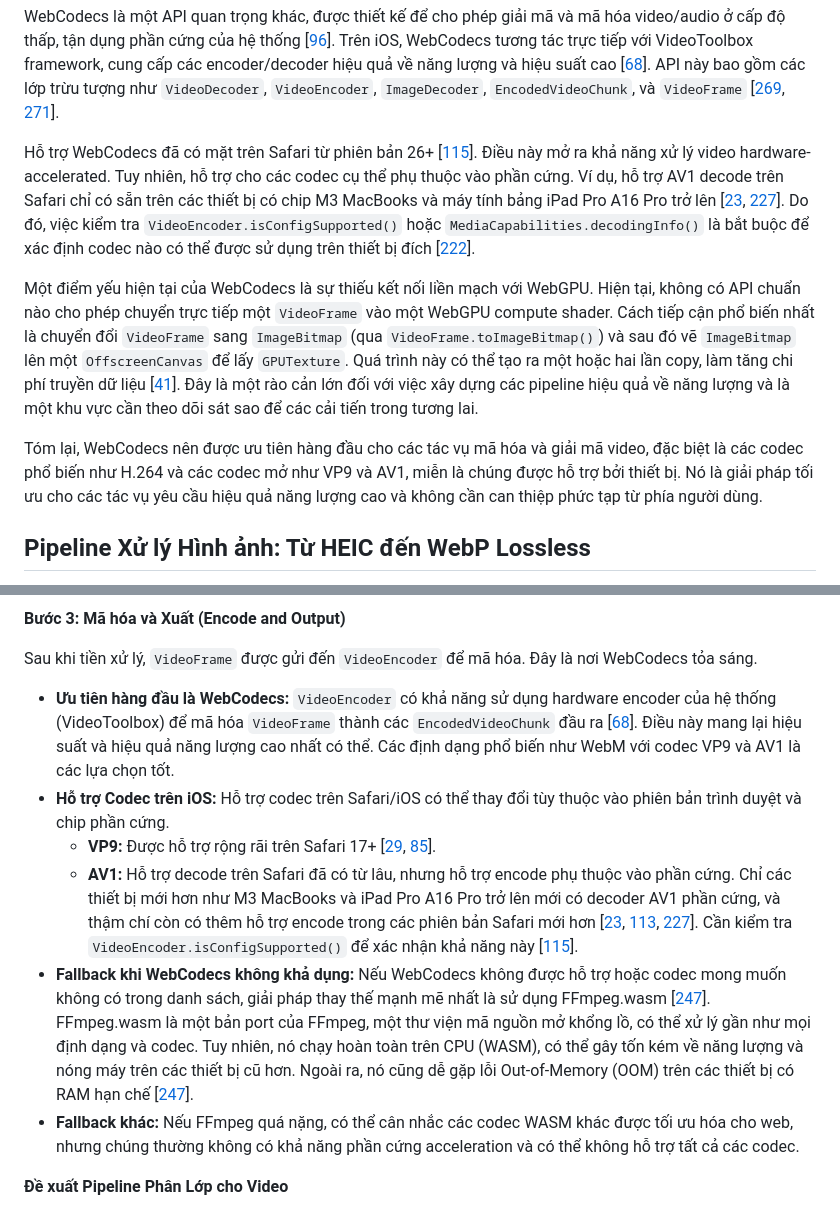
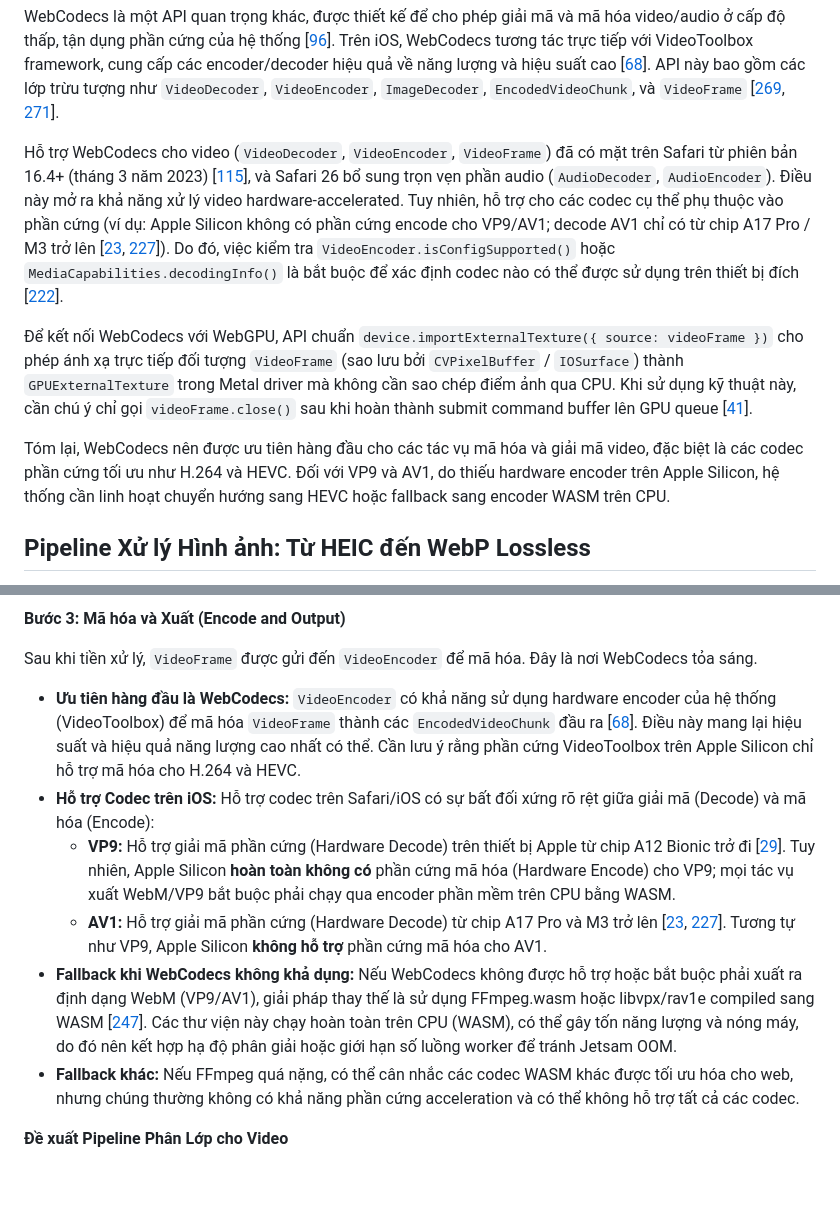
Before and after one commit to phathua/webp-metal-wasm, a Markdown page: docs/Tối ưu Hiệu năng trên Watt cho Media Processing trên iOS_ Kiến trúc Hybrid WebGPU-WASM-WebCodecs Tự điều chỉnh.md, 2 parts joined by grey strips. Rendered like a GitHub page; blank space fills up the shorter version.

```diff
--- a/docs/Tối ưu Hiệu năng trên Watt cho Media Processing trên iOS_ Kiến trúc Hybrid WebGPU-WASM-WebCodecs Tự điều chỉnh.md
+++ b/docs/Tối ưu Hiệu năng trên Watt cho Media Processing trên iOS_ Kiến trúc Hybrid WebGPU-WASM-WebCodecs Tự điều chỉnh.md
@@ -61,11 +61,11 @@ Các tác vụ phù hợp để đưa lên WebGPU bao gồm: resize, crop, convo
 
 WebCodecs là một API quan trọng khác, được thiết kế để cho phép giải mã và mã hóa video/audio ở cấp độ thấp, tận dụng phần cứng của hệ thống [[96](https://www.freecodecamp.org/news/the-webcodecs-handbook-native-video-processing-in-the-browser/)]. Trên iOS, WebCodecs tương tác trực tiếp với VideoToolbox framework, cung cấp các encoder/decoder hiệu quả về năng lượng và hiệu suất cao [[68](https://developer.apple.com/documentation/videotoolbox)]. API này bao gồm các lớp trừu tượng như `VideoDecoder`, `VideoEncoder`, `ImageDecoder`, `EncodedVideoChunk`, và `VideoFrame` [[269](https://developer.mozilla.org/en-US/docs/Web/API/WebCodecs_API), [271](https://developer.chrome.com/docs/web-platform/best-practices/webcodecs)].
 
-Hỗ trợ WebCodecs đã có mặt trên Safari từ phiên bản 26+ [[115](https://www.testmuai.com/learning-hub/webcodecs-browser-support/)]. Điều này mở ra khả năng xử lý video hardware-accelerated. Tuy nhiên, hỗ trợ cho các codec cụ thể phụ thuộc vào phần cứng. Ví dụ, hỗ trợ AV1 decode trên Safari chỉ có sẵn trên các thiết bị có chip M3 MacBooks và máy tính bảng iPad Pro A16 Pro trở lên [[23](https://developer.mozilla.org/en-US/docs/Web/Media/Guides/Formats/Video_codecs), [227](https://webkit.org/blog/18128/release-notes-for-safari-technology-preview-246/)]. Do đó, việc kiểm tra `VideoEncoder.isConfigSupported()` hoặc `MediaCapabilities.decodingInfo()` là bắt buộc để xác định codec nào có thể được sử dụng trên thiết bị đích [[222](https://webkit.org/blog/17896/release-notes-for-safari-technology-preview-240/)].
+Hỗ trợ WebCodecs cho video (`VideoDecoder`, `VideoEncoder`, `VideoFrame`) đã có mặt trên Safari từ phiên bản 16.4+ (tháng 3 năm 2023) [[115](https://www.testmuai.com/learning-hub/webcodecs-browser-support/)], và Safari 26 bổ sung trọn vẹn phần audio (`AudioDecoder`, `AudioEncoder`). Điều này mở ra khả năng xử lý video hardware-accelerated. Tuy nhiên, hỗ trợ cho các codec cụ thể phụ thuộc vào phần cứng (ví dụ: Apple Silicon không có phần cứng encode cho VP9/AV1; decode AV1 chỉ có từ chip A17 Pro / M3 trở lên [[23](https://developer.mozilla.org/en-US/docs/Web/Media/Guides/Formats/Video_codecs), [227](https://webkit.org/blog/18128/release-notes-for-safari-technology-preview-246/)]). Do đó, việc kiểm tra `VideoEncoder.isConfigSupported()` hoặc `MediaCapabilities.decodingInfo()` là bắt buộc để xác định codec nào có thể được sử dụng trên thiết bị đích [[222](https://webkit.org/blog/17896/release-notes-for-safari-technology-preview-240/)].
 
-Một điểm yếu hiện tại của WebCodecs là sự thiếu kết nối liền mạch với WebGPU. Hiện tại, không có API chuẩn nào cho phép chuyển trực tiếp một `VideoFrame` vào một WebGPU compute shader. Cách tiếp cận phổ biến nhất là chuyển đổi `VideoFrame` sang `ImageBitmap` (qua `VideoFrame.toImageBitmap()`) và sau đó vẽ `ImageBitmap` lên một `OffscreenCanvas` để lấy `GPUTexture`. Quá trình này có thể tạo ra một hoặc hai lần copy, làm tăng chi phí truyền dữ liệu [[41](https://webrtchacks.com/video-frame-processing-on-the-web-webassembly-webgpu-webgl-webcodecs-webnn-and-webtransport/)]. Đây là một rào cản lớn đối với việc xây dựng các pipeline hiệu quả về năng lượng và là một khu vực cần theo dõi sát sao để các cải tiến trong tương lai.
+Để kết nối WebCodecs với WebGPU, API chuẩn `device.importExternalTexture({ source: videoFrame })` cho phép ánh xạ trực tiếp đối tượng `VideoFrame` (sao lưu bởi `CVPixelBuffer` / `IOSurface`) thành `GPUExternalTexture` trong Metal driver mà không cần sao chép điểm ảnh qua CPU. Khi sử dụng kỹ thuật này, cần chú ý chỉ gọi `videoFrame.close()` sau khi hoàn thành submit command buffer lên GPU queue [[41](https://webrtchacks.com/video-frame-processing-on-the-web-webassembly-webgpu-webgl-webcodecs-webnn-and-webtransport/)].
 
-Tóm lại, WebCodecs nên được ưu tiên hàng đầu cho các tác vụ mã hóa và giải mã video, đặc biệt là các codec phổ biến như H.264 và các codec mở như VP9 và AV1, miễn là chúng được hỗ trợ bởi thiết bị. Nó là giải pháp tối ưu cho các tác vụ yêu cầu hiệu quả năng lượng cao và không cần can thiệp phức tạp từ phía người dùng.
+Tóm lại, WebCodecs nên được ưu tiên hàng đầu cho các tác vụ mã hóa và giải mã video, đặc biệt là các codec phần cứng tối ưu như H.264 và HEVC. Đối với VP9 và AV1, do thiếu hardware encoder trên Apple Silicon, hệ thống cần linh hoạt chuyển hướng sang HEVC hoặc fallback sang encoder WASM trên CPU.
 
 ## Pipeline Xử lý Hình ảnh: Từ HEIC đến WebP Lossless
 
@@ -128,11 +128,11 @@ Sau khi có `VideoFrame`, ta có thể thực hiện các thao tác tiền xử
 **Bước 3: Mã hóa và Xuất (Encode and Output)**
 
 Sau khi tiền xử lý, `VideoFrame` được gửi đến `VideoEncoder` để mã hóa. Đây là nơi WebCodecs tỏa sáng.
-*   **Ưu tiên hàng đầu là WebCodecs:** `VideoEncoder` có khả năng sử dụng hardware encoder của hệ thống (VideoToolbox) để mã hóa `VideoFrame` thành các `EncodedVideoChunk` đầu ra [[68](https://developer.apple.com/documentation/videotoolbox)]. Điều này mang lại hiệu suất và hiệu quả năng lượng cao nhất có thể. Các định dạng phổ biến như WebM với codec VP9 và AV1 là các lựa chọn tốt.
-*   **Hỗ trợ Codec trên iOS:** Hỗ trợ codec trên Safari/iOS có thể thay đổi tùy thuộc vào phiên bản trình duyệt và chip phần cứng.
-    *   **VP9:** Được hỗ trợ rộng rãi trên Safari 17+ [[29](https://news.ycombinator.com/item?id=33310631), [85](https://wpt.fyi/results/media-capabilities/decodingInfo-webrtc.any.worker.html?run_ids=4908746366255104,6286248175206400,4821710867267584)].
-    *   **AV1:** Hỗ trợ decode trên Safari đã có từ lâu, nhưng hỗ trợ encode phụ thuộc vào phần cứng. Chỉ các thiết bị mới hơn như M3 MacBooks và iPad Pro A16 Pro trở lên mới có decoder AV1 phần cứng, và thậm chí còn có thêm hỗ trợ encode trong các phiên bản Safari mới hơn [[23](https://developer.mozilla.org/en-US/docs/Web/Media/Guides/Formats/Video_codecs), [113](https://webcodecsfundamentals.org/datasets/codec-analysis-2026/), [227](https://webkit.org/blog/18128/release-notes-for-safari-technology-preview-246/)]. Cần kiểm tra `VideoEncoder.isConfigSupported()` để xác nhận khả năng này [[115](https://www.testmuai.com/learning-hub/webcodecs-browser-support/)].
-*   **Fallback khi WebCodecs không khả dụng:** Nếu WebCodecs không được hỗ trợ hoặc codec mong muốn không có trong danh sách, giải pháp thay thế mạnh mẽ nhất là sử dụng FFmpeg.wasm [[247](https://github.com/ffmpegwasm/ffmpeg.wasm/issues/299)]. FFmpeg.wasm là một bản port của FFmpeg, một thư viện mã nguồn mở khổng lồ, có thể xử lý gần như mọi định dạng và codec. Tuy nhiên, nó chạy hoàn toàn trên CPU (WASM), có thể gây tốn kém về năng lượng và nóng máy trên các thiết bị cũ hơn. Ngoài ra, nó cũng dễ gặp lỗi Out-of-Memory (OOM) trên các thiết bị có RAM hạn chế [[247](https://github.com/ffmpegwasm/ffmpeg.wasm/issues/299)].
+*   **Ưu tiên hàng đầu là WebCodecs:** `VideoEncoder` có khả năng sử dụng hardware encoder của hệ thống (VideoToolbox) để mã hóa `VideoFrame` thành các `EncodedVideoChunk` đầu ra [[68](https://developer.apple.com/documentation/videotoolbox)]. Điều này mang lại hiệu suất và hiệu quả năng lượng cao nhất có thể. Cần lưu ý rằng phần cứng VideoToolbox trên Apple Silicon chỉ hỗ trợ mã hóa cho H.264 và HEVC.
+*   **Hỗ trợ Codec trên iOS:** Hỗ trợ codec trên Safari/iOS có sự bất đối xứng rõ rệt giữa giải mã (Decode) và mã hóa (Encode):
+    *   **VP9:** Hỗ trợ giải mã phần cứng (Hardware Decode) trên thiết bị Apple từ chip A12 Bionic trở đi [[29](https://news.ycombinator.com/item?id=33310631)]. Tuy nhiên, Apple Silicon **hoàn toàn không có** phần cứng mã hóa (Hardware Encode) cho VP9; mọi tác vụ xuất WebM/VP9 bắt buộc phải chạy qua encoder phần mềm trên CPU bằng WASM.
+    *   **AV1:** Hỗ trợ giải mã phần cứng (Hardware Decode) từ chip A17 Pro và M3 trở lên [[23](https://developer.mozilla.org/en-US/docs/Web/Media/Guides/Formats/Video_codecs), [227](https://webkit.org/blog/18128/release-notes-for-safari-technology-preview-246/)]. Tương tự như VP9, Apple Silicon **không hỗ trợ** phần cứng mã hóa cho AV1.
+*   **Fallback khi WebCodecs không khả dụng:** Nếu WebCodecs không được hỗ trợ hoặc bắt buộc phải xuất ra định dạng WebM (VP9/AV1), giải pháp thay thế là sử dụng FFmpeg.wasm hoặc libvpx/rav1e compiled sang WASM [[247](https://github.com/ffmpegwasm/ffmpeg.wasm/issues/299)]. Các thư viện này chạy hoàn toàn trên CPU (WASM), có thể gây tốn năng lượng và nóng máy, do đó nên kết hợp hạ độ phân giải hoặc giới hạn số luồng worker để tránh Jetsam OOM.
 *   **Fallback khác:** Nếu FFmpeg quá nặng, có thể cân nhắc các codec WASM khác được tối ưu hóa cho web, nhưng chúng thường không có khả năng phần cứng acceleration và có thể không hỗ trợ tất cả các codec.
 
 **Đề xuất Pipeline Phân Lớp cho Video**
```
Also changed, not shown: docs/iOS WebGPU WASM Media Pipeline.md (+1 -1 lines), docs/iOS WebKit Media Processing Optimization.md (+11 -6 lines).
